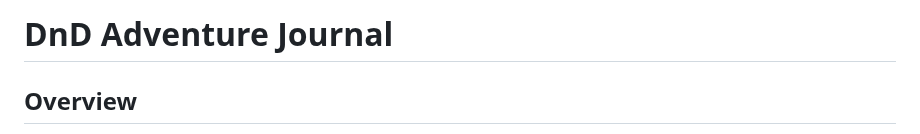
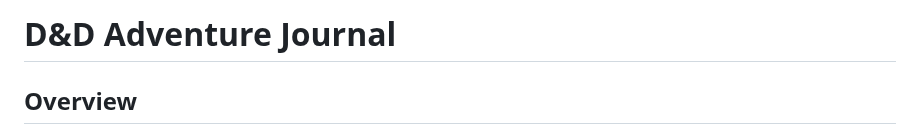
Before and after one commit to bodyhigh/Cindor-Exandria, a Markdown page: README.md, the part around the change. Drawn GitHub-style.

```diff
--- a/README.md
+++ b/README.md
@@ -1,4 +1,4 @@
-# DnD Adventure Journal
+# D&D Adventure Journal
 
 ## Overview
 Welcome to the ongoing adventures of Cindor, the Fire Genasi Eldritch Knight. This repository is divided into three main sections:
```
